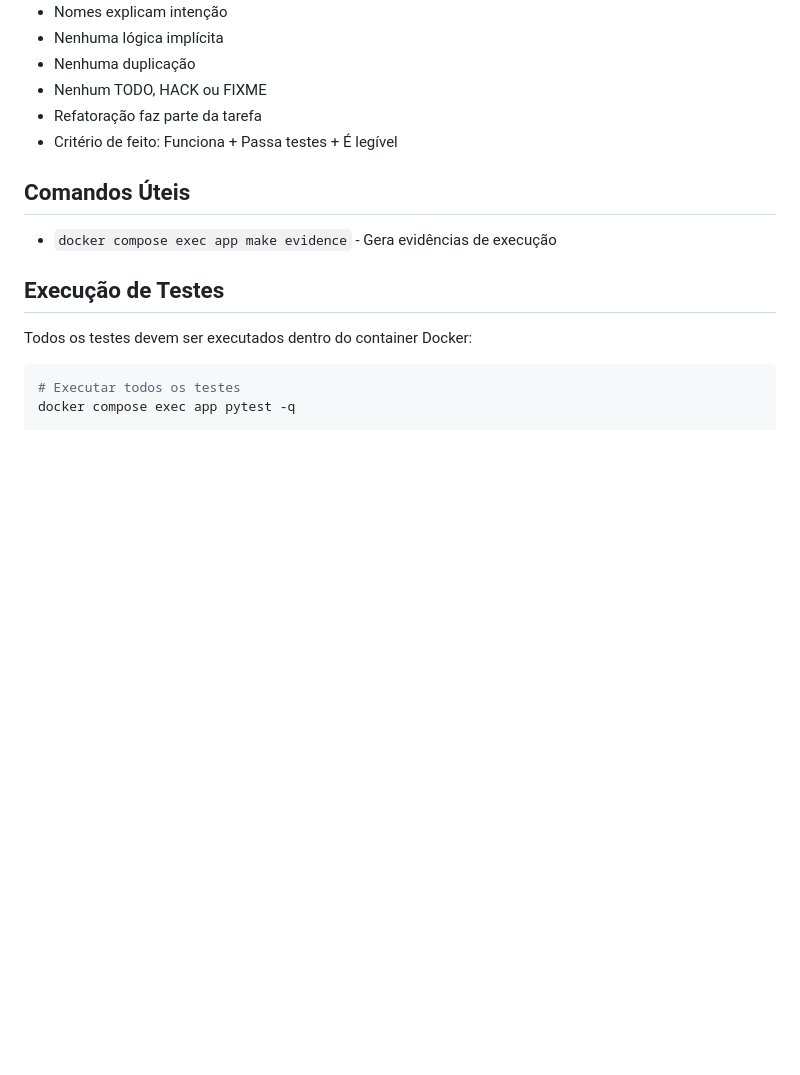
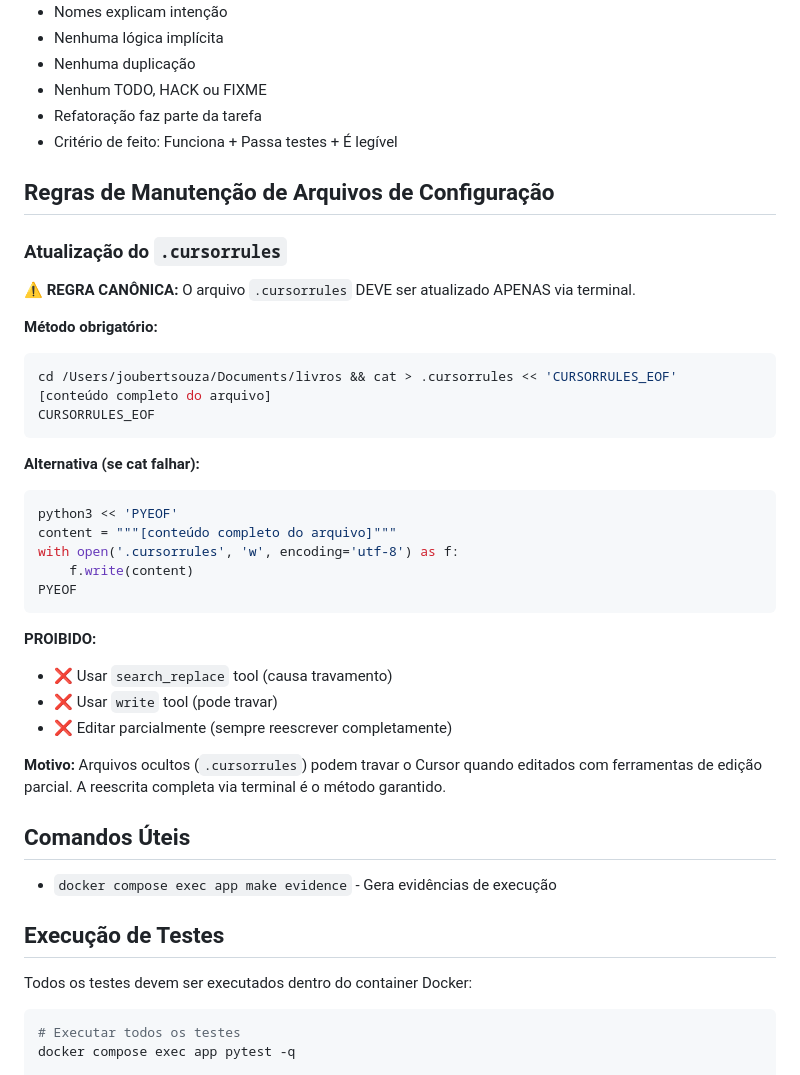
Before and after one commit to Joubertjr/livros, a Markdown page: README.md, the part around the change. Drawn GitHub-style; blank space fills up the shorter version.

Commit message:
README: Adicionar regra canônica de atualização do .cursorrules
- Nova seção 'Regras de Manutenção de Arquivos de Configuração'
- Regra explícita: .cursorrules DEVE ser atualizado via terminal
- Métodos permitidos: cat + heredoc ou Python
- Proibido: search_replace e write tool (causam travamento)
- Snapshot atualizado localmente em EVIDENCIAS/README_snapshot.md

````diff
--- a/README.md
+++ b/README.md
@@ -48,6 +48,35 @@ Regras obrigatórias:
 - Nenhum TODO, HACK ou FIXME
 - Refatoração faz parte da tarefa
 - Critério de feito: Funciona + Passa testes + É legível
+
+## Regras de Manutenção de Arquivos de Configuração
+
+### Atualização do `.cursorrules`
+
+**⚠️ REGRA CANÔNICA:** O arquivo `.cursorrules` DEVE ser atualizado APENAS via terminal.
+
+**Método obrigatório:**
+```bash
+cd /Users/joubertsouza/Documents/livros && cat > .cursorrules << 'CURSORRULES_EOF'
+[conteúdo completo do arquivo]
+CURSORRULES_EOF
+```
+
+**Alternativa (se cat falhar):**
+```bash
+python3 << 'PYEOF'
+content = """[conteúdo completo do arquivo]"""
+with open('.cursorrules', 'w', encoding='utf-8') as f:
+    f.write(content)
+PYEOF
+```
+
+**PROIBIDO:**
+- ❌ Usar `search_replace` tool (causa travamento)
+- ❌ Usar `write` tool (pode travar)
+- ❌ Editar parcialmente (sempre reescrever completamente)
+
+**Motivo:** Arquivos ocultos (`.cursorrules`) podem travar o Cursor quando editados com ferramentas de edição parcial. A reescrita completa via terminal é o método garantido.
 
 ## Comandos Úteis
 
````
